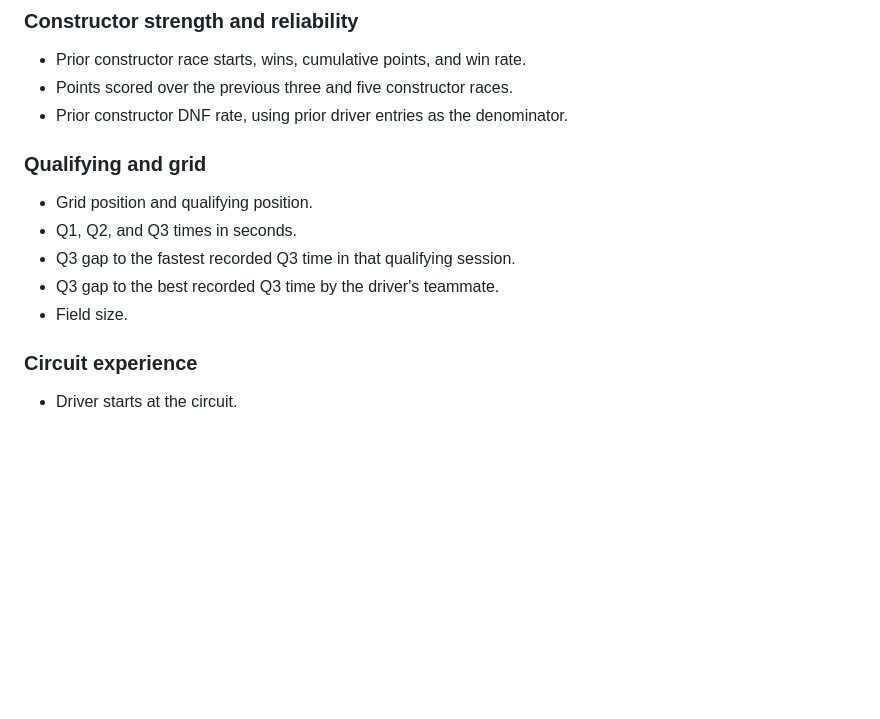
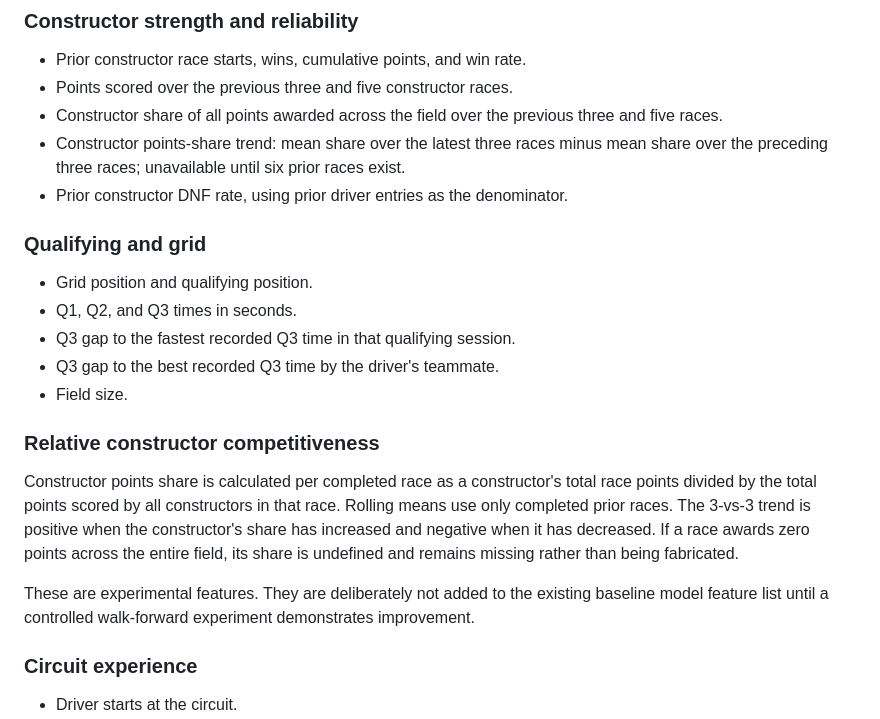
Before and after one commit to mossheadzoro19-star/f1-predict-platform, a Markdown page: docs/HISTORICAL_PRE_RACE_FEATURES.md, the part around the change. GitHub-like rendering; blank space fills up the shorter version.

Commit message:
Document relative constructor performance feature definitions

```diff
--- a/docs/HISTORICAL_PRE_RACE_FEATURES.md
+++ b/docs/HISTORICAL_PRE_RACE_FEATURES.md
@@ -16,6 +16,8 @@ This feature set supports a prediction made after qualifying and before the Gran
 ### Constructor strength and reliability
 - Prior constructor race starts, wins, cumulative points, and win rate.
 - Points scored over the previous three and five constructor races.
+- Constructor share of all points awarded across the field over the previous three and five races.
+- Constructor points-share trend: mean share over the latest three races minus mean share over the preceding three races; unavailable until six prior races exist.
 - Prior constructor DNF rate, using prior driver entries as the denominator.
 
 ### Qualifying and grid
@@ -24,6 +26,12 @@ This feature set supports a prediction made after qualifying and before the Gran
 - Q3 gap to the fastest recorded Q3 time in that qualifying session.
 - Q3 gap to the best recorded Q3 time by the driver's teammate.
 - Field size.
+
+### Relative constructor competitiveness
+
+Constructor points share is calculated per completed race as a constructor's total race points divided by the total points scored by all constructors in that race. Rolling means use only completed prior races. The 3-vs-3 trend is positive when the constructor's share has increased and negative when it has decreased. If a race awards zero points across the entire field, its share is undefined and remains missing rather than being fabricated.
+
+These are experimental features. They are deliberately not added to the existing baseline model feature list until a controlled walk-forward experiment demonstrates improvement.
 
 ### Circuit experience
 - Driver starts at the circuit.
```
